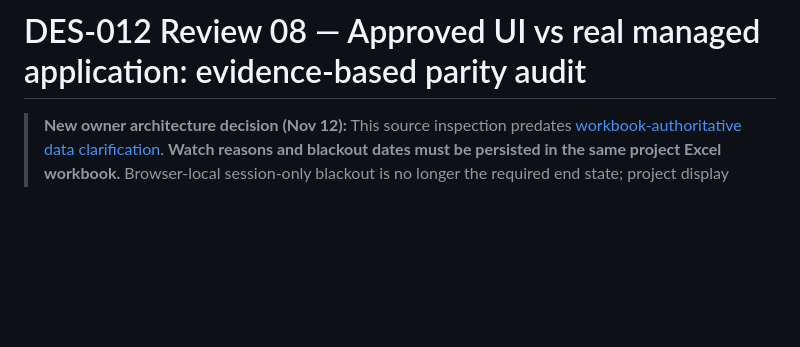
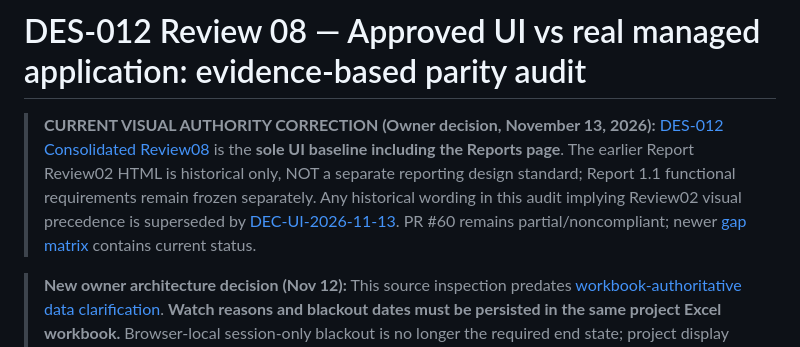
Before and after one commit to Kenny619/spl-wbs, a Markdown page: docs/design/23_DES012_APPROVED_UI_VS_MANAGED_PARITY_AUDIT.md, the part around the change. GitHub-like rendering; blank space fills up the shorter version.

Commit message:
docs(design): flag historical parity audit Reports visual supersession by DES012

```diff
--- a/docs/design/23_DES012_APPROVED_UI_VS_MANAGED_PARITY_AUDIT.md
+++ b/docs/design/23_DES012_APPROVED_UI_VS_MANAGED_PARITY_AUDIT.md
@@ -1,4 +1,6 @@
 # DES-012 Review 08 — Approved UI vs real managed application: evidence-based parity audit
+
+> **CURRENT VISUAL AUTHORITY CORRECTION (Owner decision, November 13, 2026):** [DES-012 Consolidated Review08](../../design/concepts/DES-012-consolidated-review08-task-detail.html) is the **sole UI baseline including the Reports page**. The earlier Report Review02 HTML is historical only, NOT a separate reporting design standard; Report 1.1 functional requirements remain frozen separately. Any historical wording in this audit implying Review02 visual precedence is superseded by [DEC-UI-2026-11-13](32_DES012_SOLE_CROSS_VIEW_UI_BASELINE_OWNER_DIRECTIVE_2026_11_13.md). PR #60 remains partial/noncompliant; newer [gap matrix](31_DES012_FULL_UI_RECONFIRMATION_AND_PR60_GAP_2026_11_13.md) contains current status.
 
 > **New owner architecture decision (Nov 12):** This source inspection predates [workbook-authoritative data clarification](28_EXCEL_PROJECT_DATA_AND_LOCAL_PREFERENCES_OWNER_CLARIFICATION.md). **Watch reasons and blackout dates must be persisted in the same project Excel workbook.** Browser-local session-only blackout is no longer the required end state; project display preferences, PGCM display and file-open recents remain local. Existing code gaps are historical inspection facts, not a proposed separate service or session-only contract.
 
```
